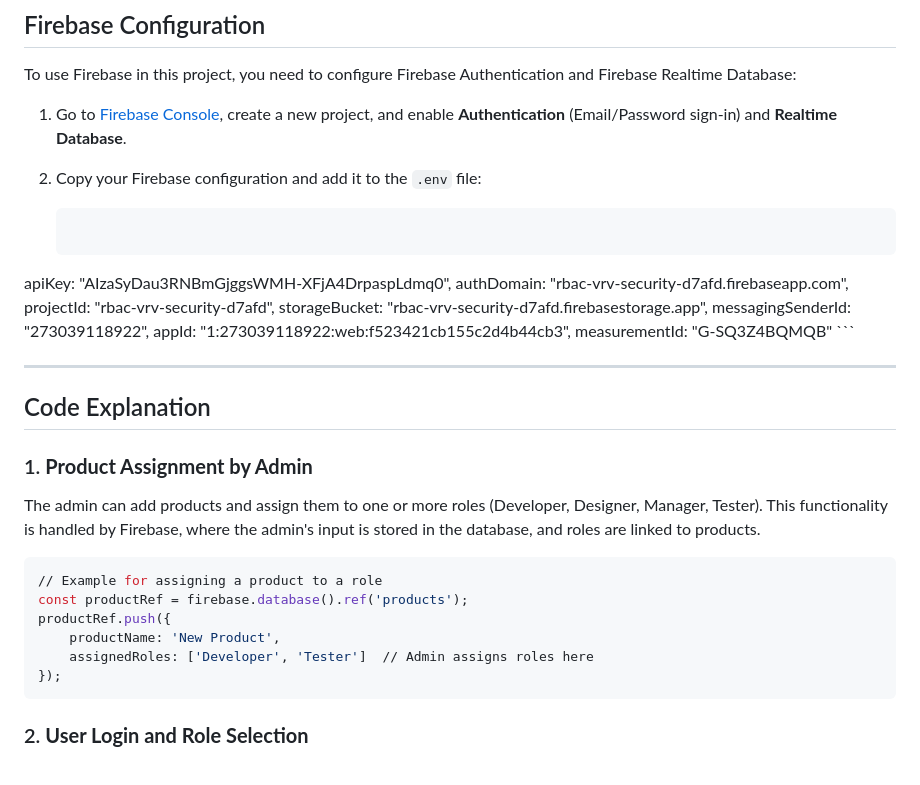
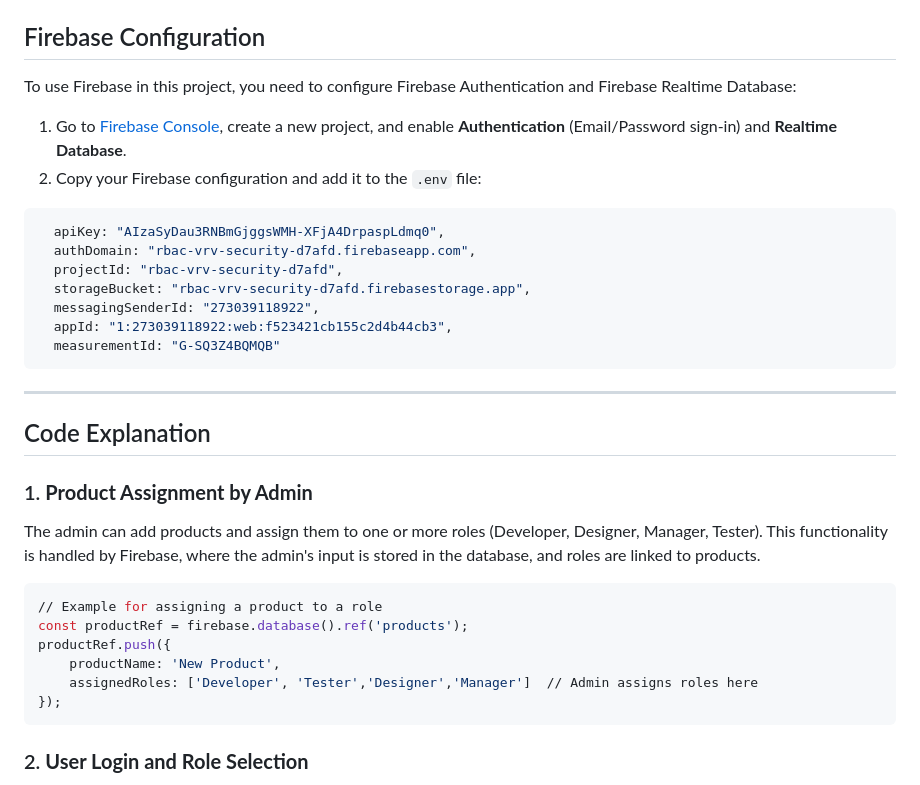
Before and after one commit to yuvrajjaat/rbac_based_project, a Markdown page: README.md, the part around the change. Rendered like a GitHub page.

````diff
--- a/README.md
+++ b/README.md
@@ -105,7 +105,7 @@ To use Firebase in this project, you need to configure Firebase Authentication a
 2. Copy your Firebase configuration and add it to the `.env` file:
 
 
-   ```sh
+```sh
   apiKey: "AIzaSyDau3RNBmGjggsWMH-XFjA4DrpaspLdmq0",
   authDomain: "rbac-vrv-security-d7afd.firebaseapp.com",
   projectId: "rbac-vrv-security-d7afd",
@@ -113,7 +113,7 @@ To use Firebase in this project, you need to configure Firebase Authentication a
   messagingSenderId: "273039118922",
   appId: "1:273039118922:web:f523421cb155c2d4b44cb3",
   measurementId: "G-SQ3Z4BQMQB"
-    ```
+```
 
 ---
 
@@ -128,7 +128,7 @@ The admin can add products and assign them to one or more roles (Developer, Desi
 const productRef = firebase.database().ref('products');
 productRef.push({
     productName: 'New Product',
-    assignedRoles: ['Developer', 'Tester']  // Admin assigns roles here
+    assignedRoles: ['Developer', 'Tester','Designer','Manager']  // Admin assigns roles here
 });
 ```
 
````
